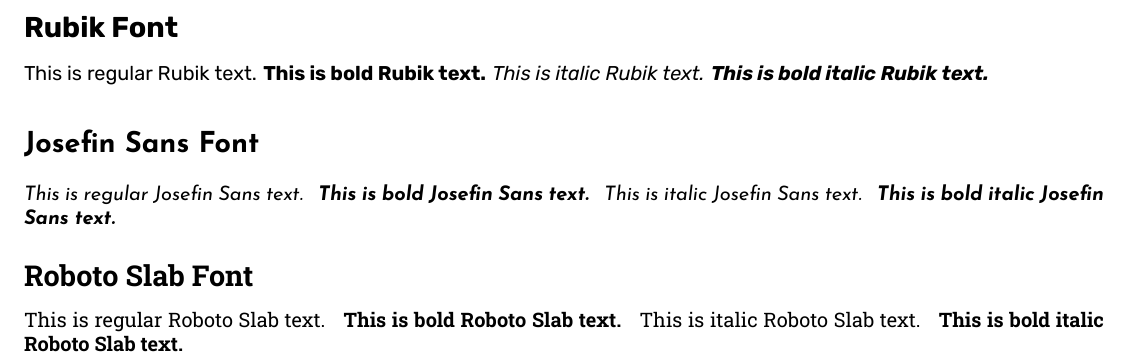
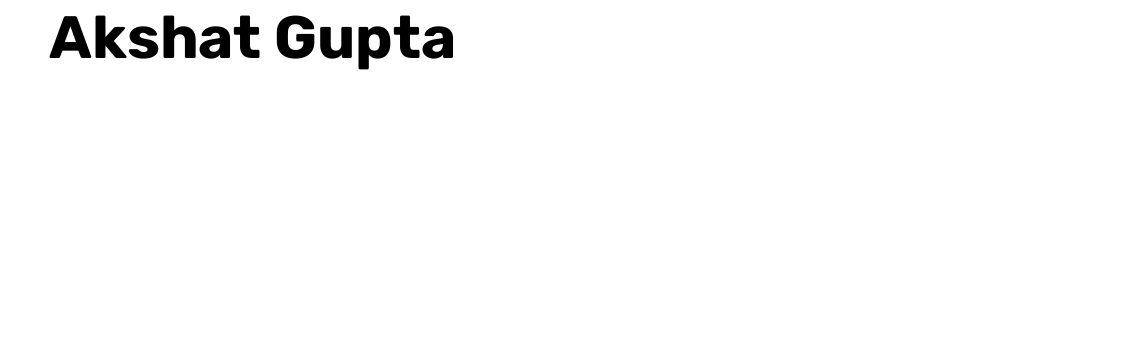
Before and after one commit to AkshatGupta-30/Latex-Resume, a LaTeX document (main.tex): part of the page, cut at the place of the change, the shorter picture padded with empty space. The pictures show the PDF file main.pdf that the author committed with the source.

Commit message:
feat: Added title

```diff
--- a/main.tex
+++ b/main.tex
@@ -4,22 +4,8 @@
 
 \begin{document}
 
-\section*{\rubik{Rubik Font}}
-\rubik{This is regular Rubik text.}
-\rubik{\bfseries{This is bold Rubik text.}}
-\rubik\itshape{This is italic Rubik text.}
-\rubik{\bfseries{\itshape{This is bold italic Rubik text.}}}
-
-\section*{\josefinsans{Josefin Sans Font}}
-\josefinsans{ This is regular Josefin Sans text.}
-\josefinsans{\bfseries{ This is bold Josefin Sans text.}}
-\josefinsans\itshape{ This is italic Josefin Sans text.}
-\josefinsans{\bfseries{\itshape{ This is bold italic Josefin Sans text.}}}
-
-\section*{\robotoslab{Roboto Slab Font}}
-\robotoslab{ This is regular Roboto Slab text.}
-\robotoslab{\bfseries{ This is bold Roboto Slab text.}}
-\robotoslab\itshape{ This is italic Roboto Slab text.}
-\robotoslab{\bfseries{\itshape{ This is bold italic Roboto Slab text.}}}
+\begin{heading}
+    \rubik{\fontsize{30}{22}\selectfont \textbf{Akshat Gupta}}\\
+\end{heading}
 
 \end{document}
```
Also changed, not shown: main.pdf, main.tex (2 more changed lines).
